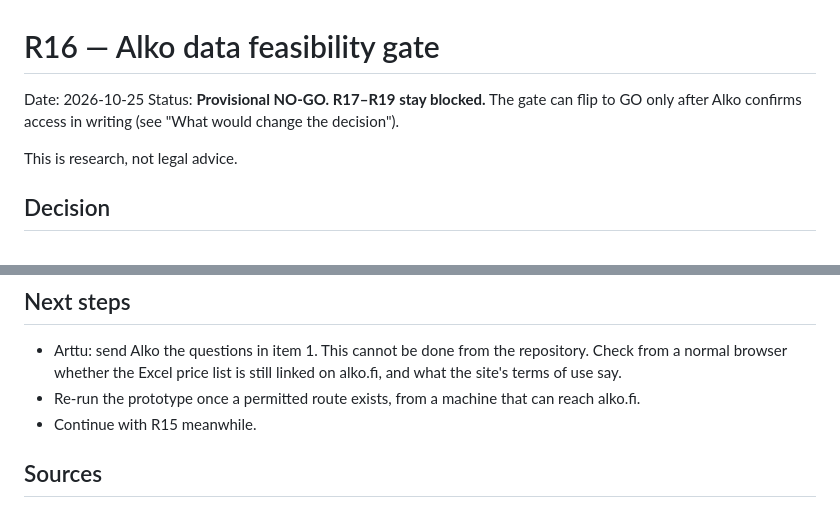
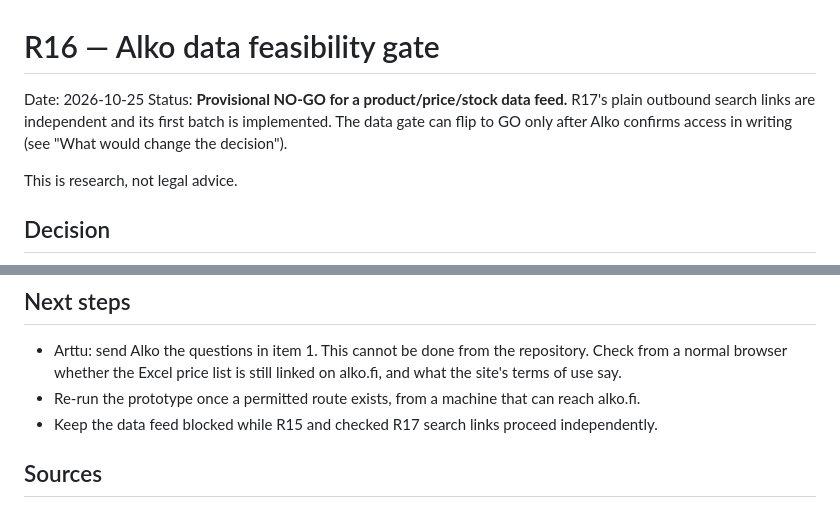
Before and after one commit to Urqe/RagdollLabs-wine-atlas, a Markdown page: docs/alko-feasibility-r16.md, 2 parts joined by grey strips. GitHub-like rendering.

Commit message:
R17: checked Alko search links (docs/alko-feasibility-r16.md)

```diff
--- a/docs/alko-feasibility-r16.md
+++ b/docs/alko-feasibility-r16.md
@@ -1,7 +1,7 @@
 # R16 — Alko data feasibility gate
 
 Date: 2026-10-25
-Status: **Provisional NO-GO. R17–R19 stay blocked.** The gate can flip to GO only after Alko confirms access in writing (see "What would change the decision").
+Status: **Provisional NO-GO for a product/price/stock data feed.** R17's plain outbound search links are independent and its first batch is implemented. The data gate can flip to GO only after Alko confirms access in writing (see "What would change the decision").
 
 This is research, not legal advice.
 
@@ -109,7 +109,7 @@ All of these, in writing:
 
 - Arttu: send Alko the questions in item 1. This cannot be done from the repository. Check from a normal browser whether the Excel price list is still linked on alko.fi, and what the site's terms of use say.
 - Re-run the prototype once a permitted route exists, from a machine that can reach alko.fi.
-- Continue with R15 meanwhile.
+- Keep the data feed blocked while R15 and checked R17 search links proceed independently.
 
 ## Sources
 
```
